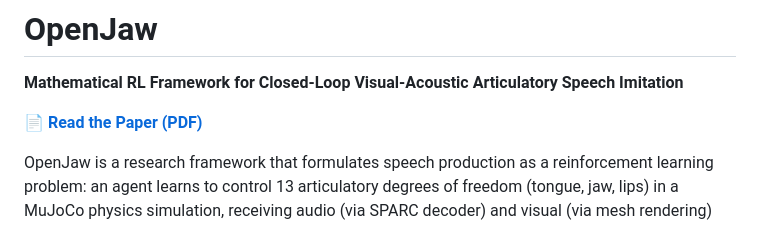
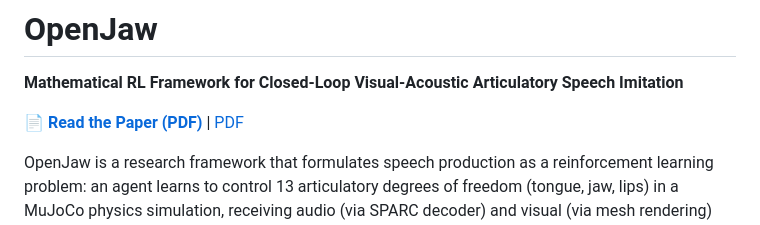
Before and after one commit to afgany/openjaw, a Markdown page: README.md, the part around the change. Drawn GitHub-style.

Commit message:
Add second PDF link to README
Co-Authored-By: Claude Opus 4.6 <noreply@anthropic.com>

```diff
--- a/README.md
+++ b/README.md
@@ -2,7 +2,7 @@
 
 **Mathematical RL Framework for Closed-Loop Visual-Acoustic Articulatory Speech Imitation**
 
-📄 **[Read the Paper (PDF)](paper/main.pdf)**
+📄 **[Read the Paper (PDF)](paper/main.pdf)** | [PDF](paper/main.pdf)
 
 OpenJaw is a research framework that formulates speech production as a reinforcement learning problem: an agent learns to control 13 articulatory degrees of freedom (tongue, jaw, lips) in a MuJoCo physics simulation, receiving audio (via SPARC decoder) and visual (via mesh rendering) feedback to imitate a target speaker's speech patterns.
 
```
